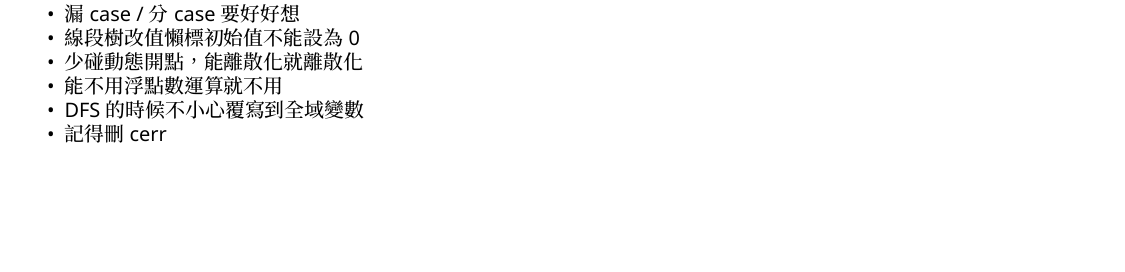
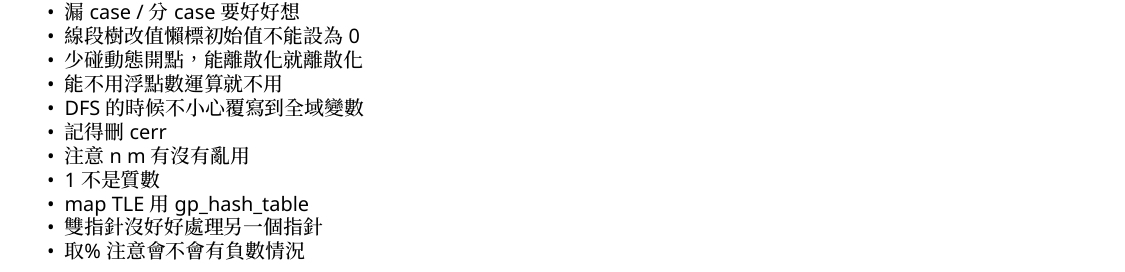
Before and after one commit to chengyin30069/NYCU_Roselia-codebook, a LaTeX document (main.tex): part of page 23 of 25, cut so that both start at the same text, the shorter picture padded with empty space. The pictures show the PDF file main.pdf that the author committed with the source.

Commit message:
[update reminder]

```diff
--- a/main.tex
+++ b/main.tex
@@ -602,6 +602,11 @@ $$
 % \item unsigned int128
 % \item 多筆測資不能沒讀完直接 return
 \item 記得刪 cerr
+\item 注意 n m 有沒有亂用
+\item 1 不是質數
+\item map TLE 用 gp\_hash\_table
+\item 雙指針沒好好處理另一個指針
+\item 取\%注意會不會有負數情況
 \end{itemize}
 
 \newpage
```
Also changed, not shown: main.pdf.
